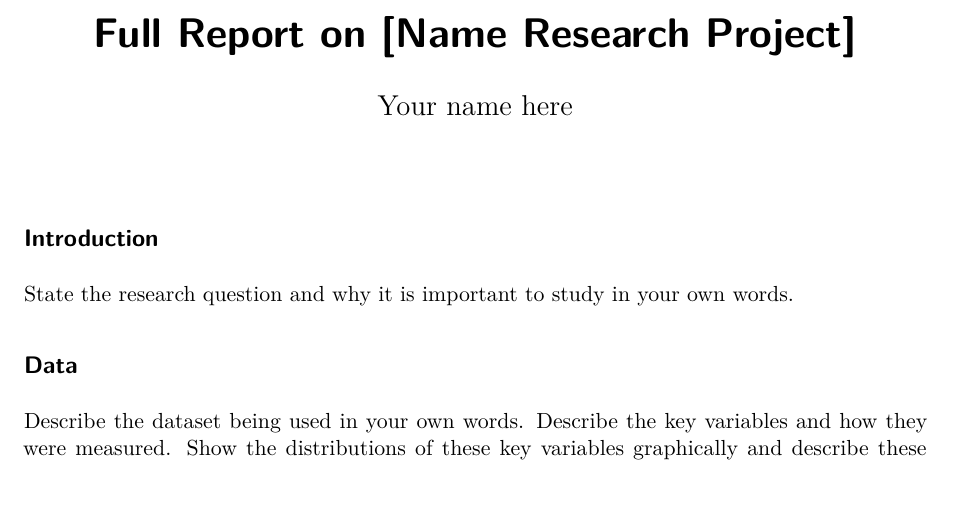
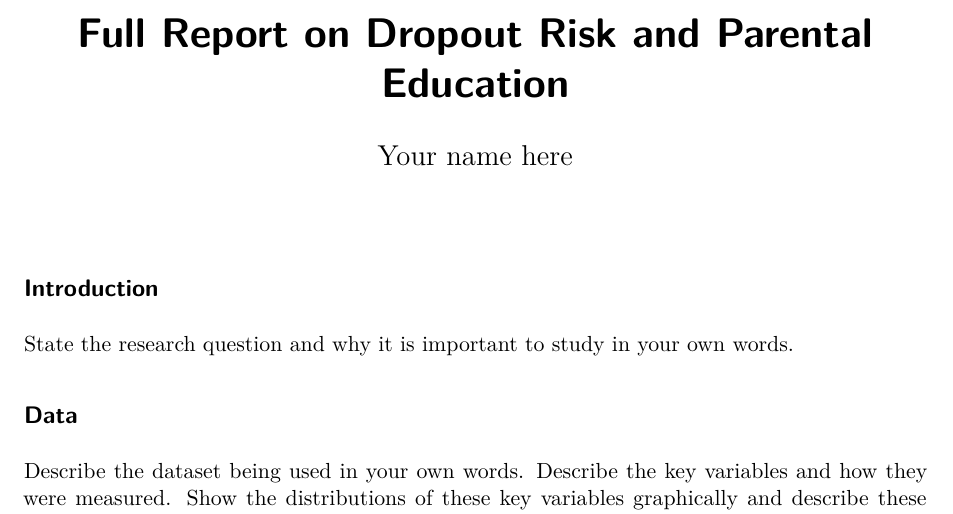
Before and after one commit to AaronGullickson/piat_dropout_parented, a Quarto document (full_report.qmd): part of the page, cut at the place of the change. Rendered offline with R 4.5, knitr and Pandoc in place of Quarto, then LaTeX, with nearby package versions.

Commit message:
Update report title to reflect new research topic

```diff
--- a/full_report.qmd
+++ b/full_report.qmd
@@ -1,5 +1,5 @@
 ---
-title: "Full Report on [Name Research Project]"
+title: "Full Report on Dropout Risk and Parental Education"
 author: "Your name here"
 format: pdf
 editor: visual
```
